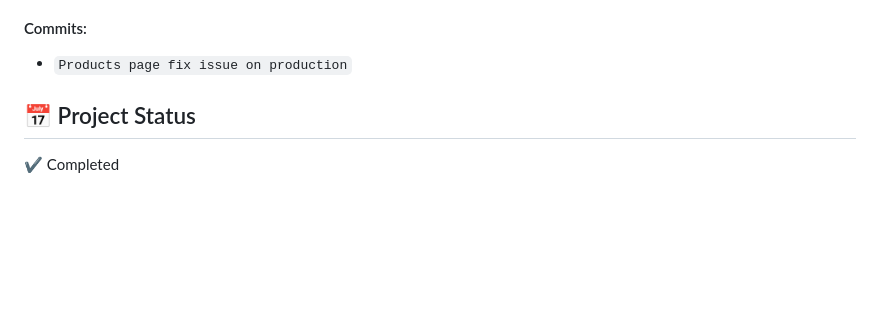
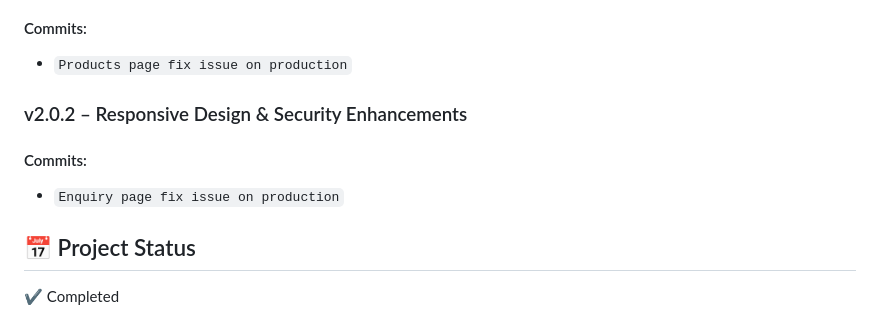
Before and after one commit to Thiko572/sweetcrumb-bakery, a Markdown page: SweetCrumb Bakery/readme.md, the part around the change. GitHub-like rendering; blank space fills up the shorter version.

Commit message:
Update README with additional version history

```diff
--- a/SweetCrumb Bakery/readme.md
+++ b/SweetCrumb Bakery/readme.md
@@ -168,6 +168,10 @@
 ### v2.0.1 – Responsive Design & Security Enhancements
 #### Commits:
 - `Products page fix issue on production`
+### v2.0.2 – Responsive Design & Security Enhancements
+#### Commits:
+- `Enquiry page fix issue on production`
+
 
 ## 📅 Project Status
 ✔ Completed
```
